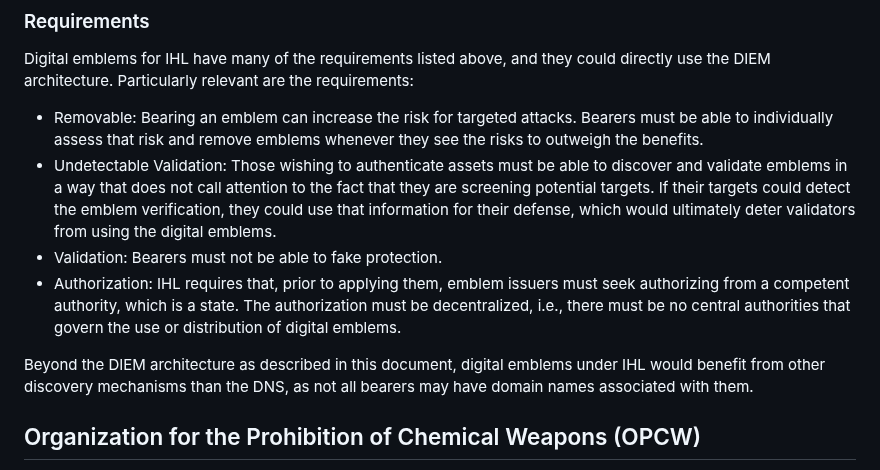
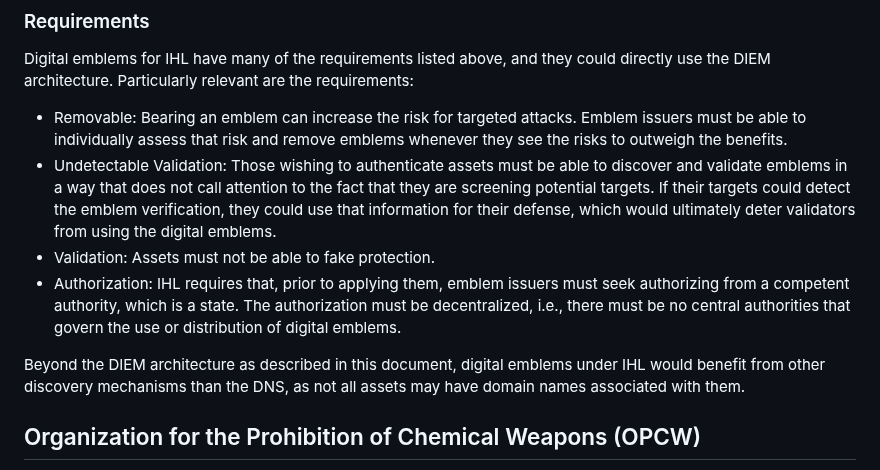
Before and after one commit to ietf-wg-diem/diem-requirements, a Markdown page: draft-ietf-diem-requirements.md, the part around one of its changes. Rendered like a GitHub page.

```diff
--- a/draft-ietf-diem-requirements.md
+++ b/draft-ietf-diem-requirements.md
@@ -289,14 +289,14 @@ Such authorizations must be issued by a state, other party to an armed conflict,
 Digital emblems for IHL have many of the requirements listed above, and they could directly use the DIEM architecture.
 Particularly relevant are the requirements:
 - Removable: Bearing an emblem can increase the risk for targeted attacks.
-    Bearers must be able to individually assess that risk and remove emblems whenever they see the risks to outweigh the benefits.
+    Emblem issuers must be able to individually assess that risk and remove emblems whenever they see the risks to outweigh the benefits.
 - Undetectable Validation: Those wishing to authenticate assets must be able to discover and validate emblems in a way that does not call attention to the fact that they are screening potential targets.
     If their targets could detect the emblem verification, they could use that information for their defense, which would ultimately deter validators from using the digital emblems.
-- Validation: Bearers must not be able to fake protection.
+- Validation: Assets must not be able to fake protection.
 - Authorization: IHL requires that, prior to applying them, emblem issuers must seek authorizing from a competent authority, which is a state.
     The authorization must be decentralized, i.e., there must be no central authorities that govern the use or distribution of digital emblems.
 
-Beyond the DIEM architecture as described in this document, digital emblems under IHL would benefit from other discovery mechanisms than the DNS, as not all bearers may have domain names associated with them.
+Beyond the DIEM architecture as described in this document, digital emblems under IHL would benefit from other discovery mechanisms than the DNS, as not all assets may have domain names associated with them.
 
 ## Organization for the Prohibition of Chemical Weapons (OPCW)
 
```
Also changed, not shown: other parts of draft-ietf-diem-requirements.md (+17 -17 lines).
